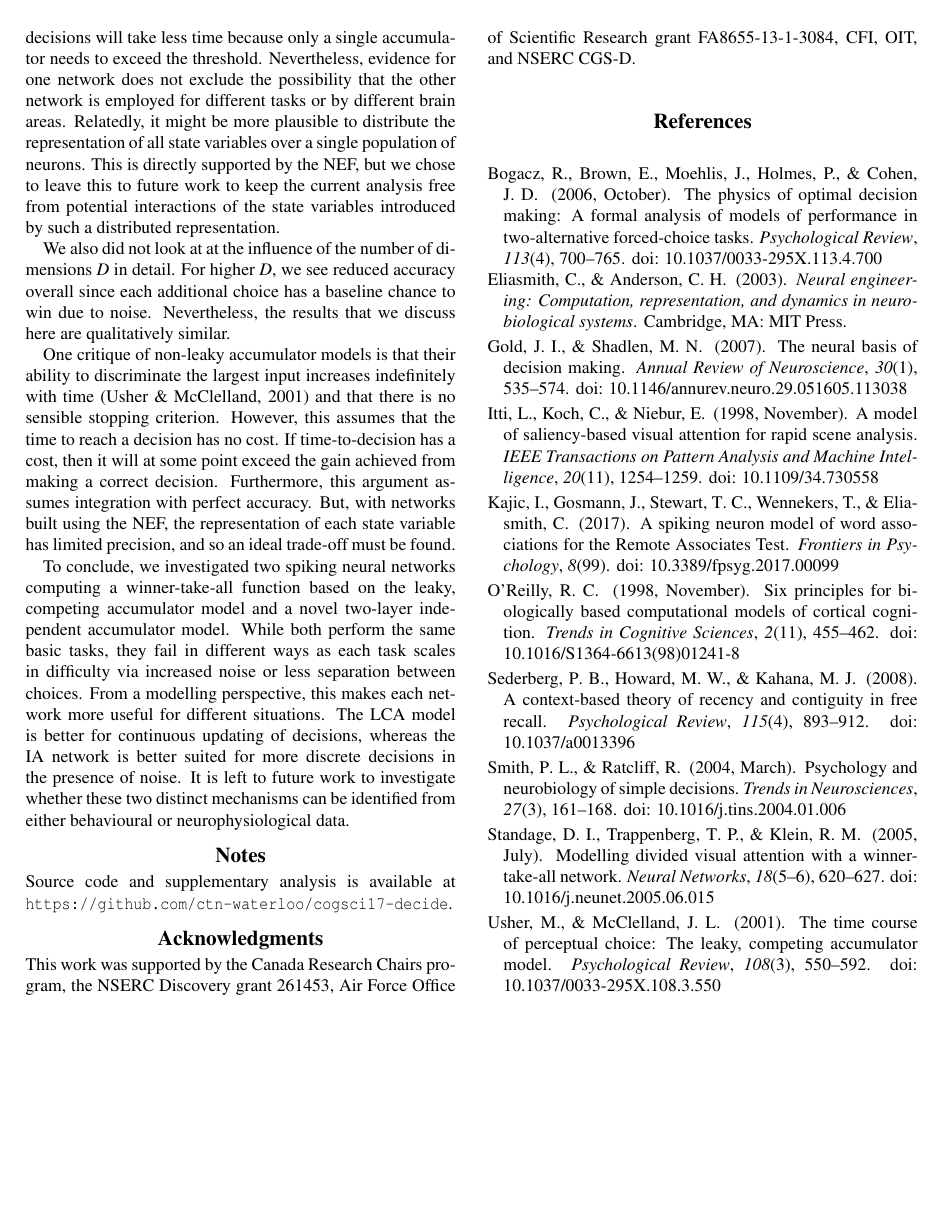
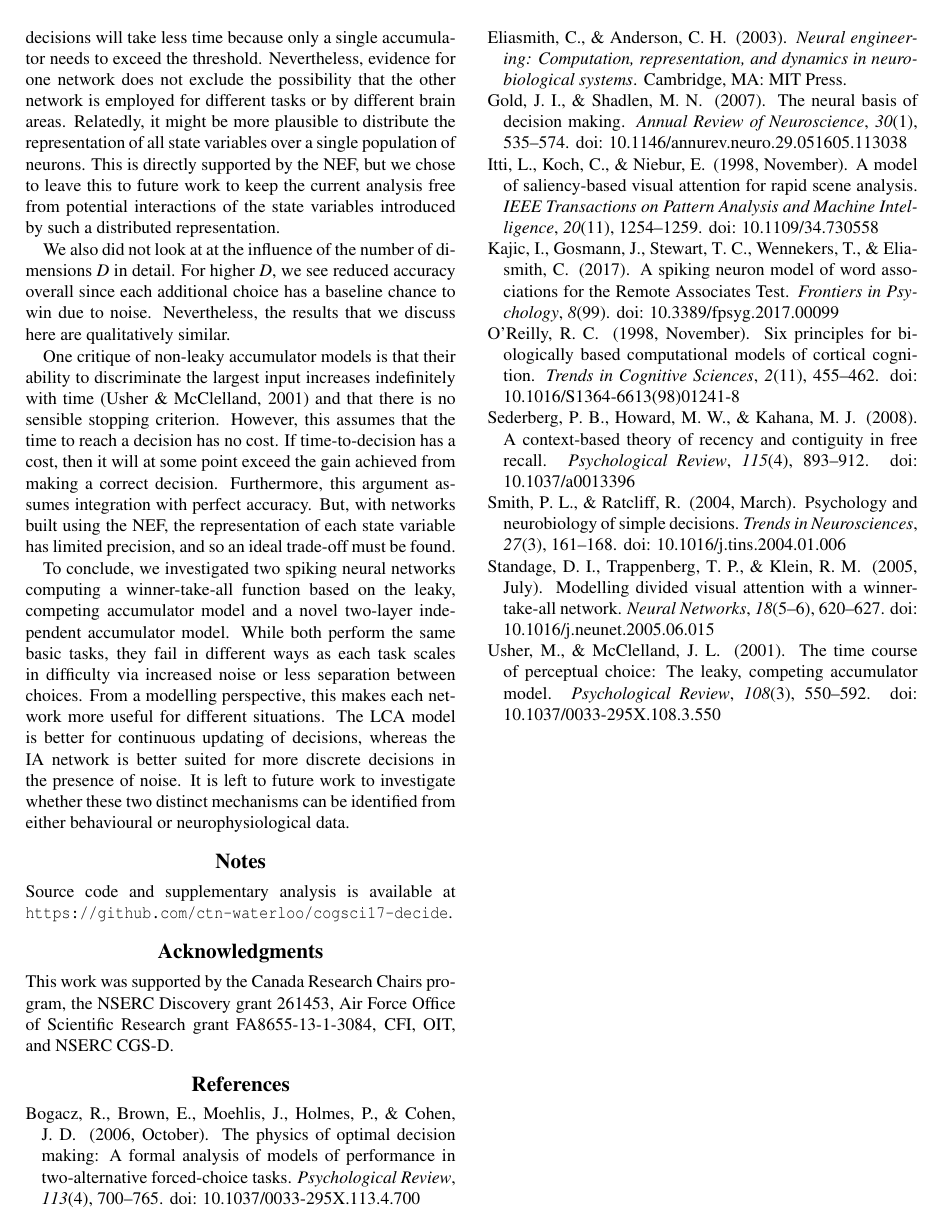
Before and after one commit to ctn-waterloo/cogsci17-decide, a LaTeX paper (doc/paper/paper.tex): page 6 of 6. Compiled offline with pdfLaTeX.

Commit message:
Do not balance last column.

```diff
--- a/doc/paper/paper.tex
+++ b/doc/paper/paper.tex
@@ -27,7 +27,6 @@
 \usepackage{siunitx}
 \usepackage{apacite}
 \usepackage{xcolor}  % for \textcolor
-\usepackage{flushend}  % balance final column height
 
 \newcommand{\todo}[1]{\textbf{\textsc{\textcolor{blue}{(TODO\@: #1)}}}}
 
```
